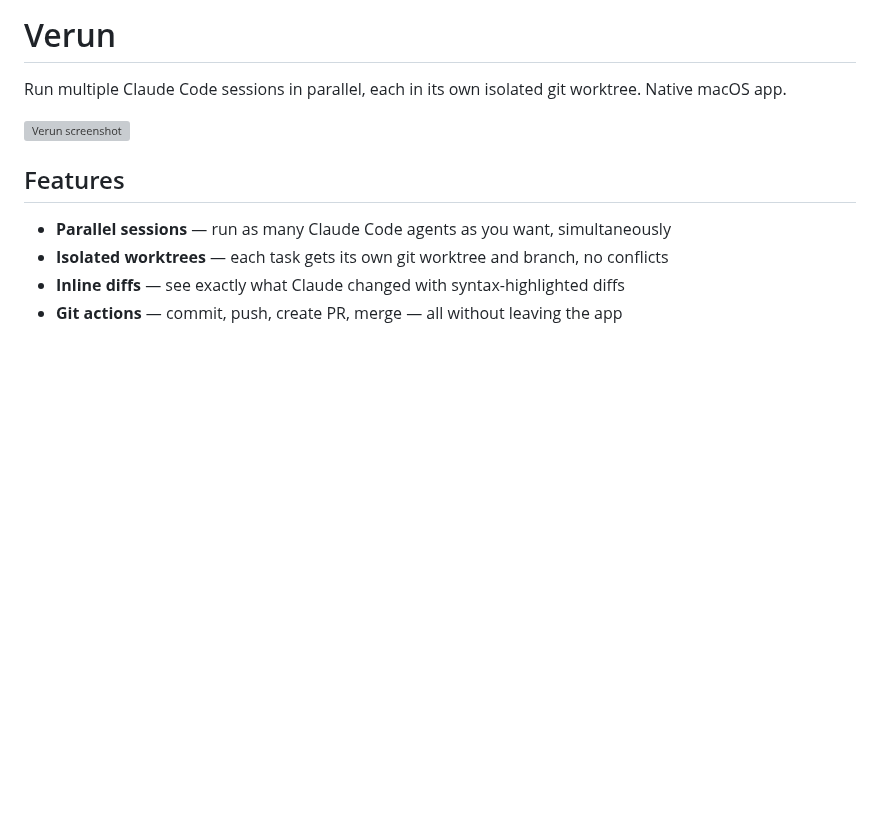
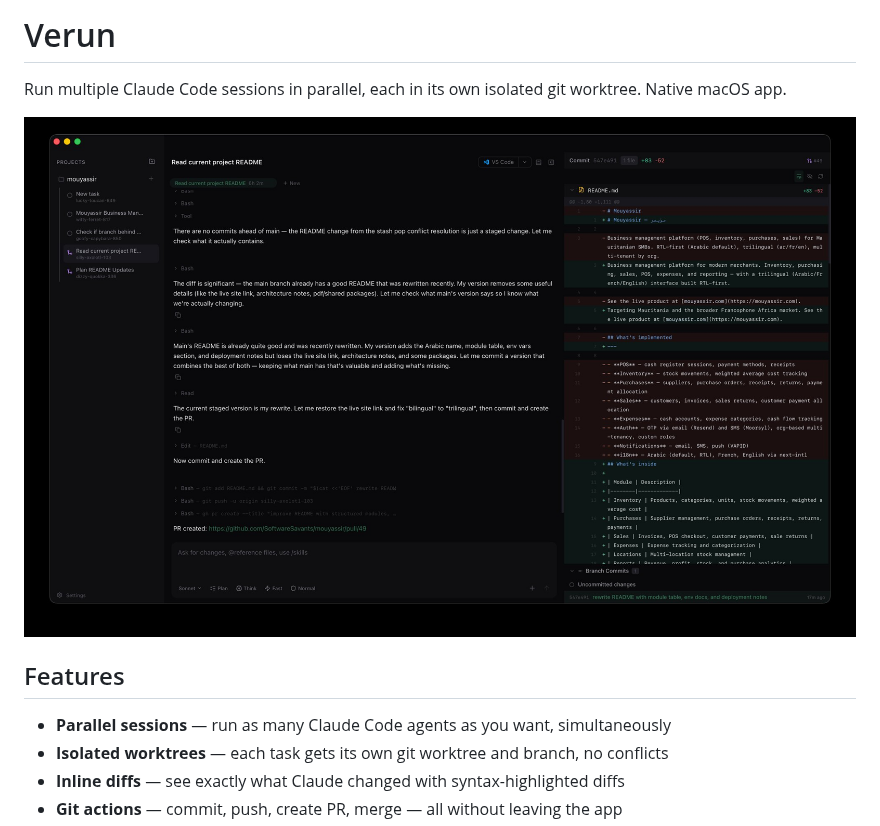
Before and after one commit to SoftwareSavants/verun, a Markdown page: README.md, the part around the change. Drawn GitHub-style; pictures changed too: screenshot.jpg (added); blank space fills up the shorter version; grey boxes are pictures that could not be loaded.

Commit message:
add compressed screenshot

```diff
--- a/README.md
+++ b/README.md
@@ -2,7 +2,7 @@
 
 Run multiple Claude Code sessions in parallel, each in its own isolated git worktree. Native macOS app.
 
-![Verun screenshot](screenshot.png)
+![Verun screenshot](screenshot.jpg)
 
 ## Features
 
```
Also changed, not shown: screenshot.png (added).
